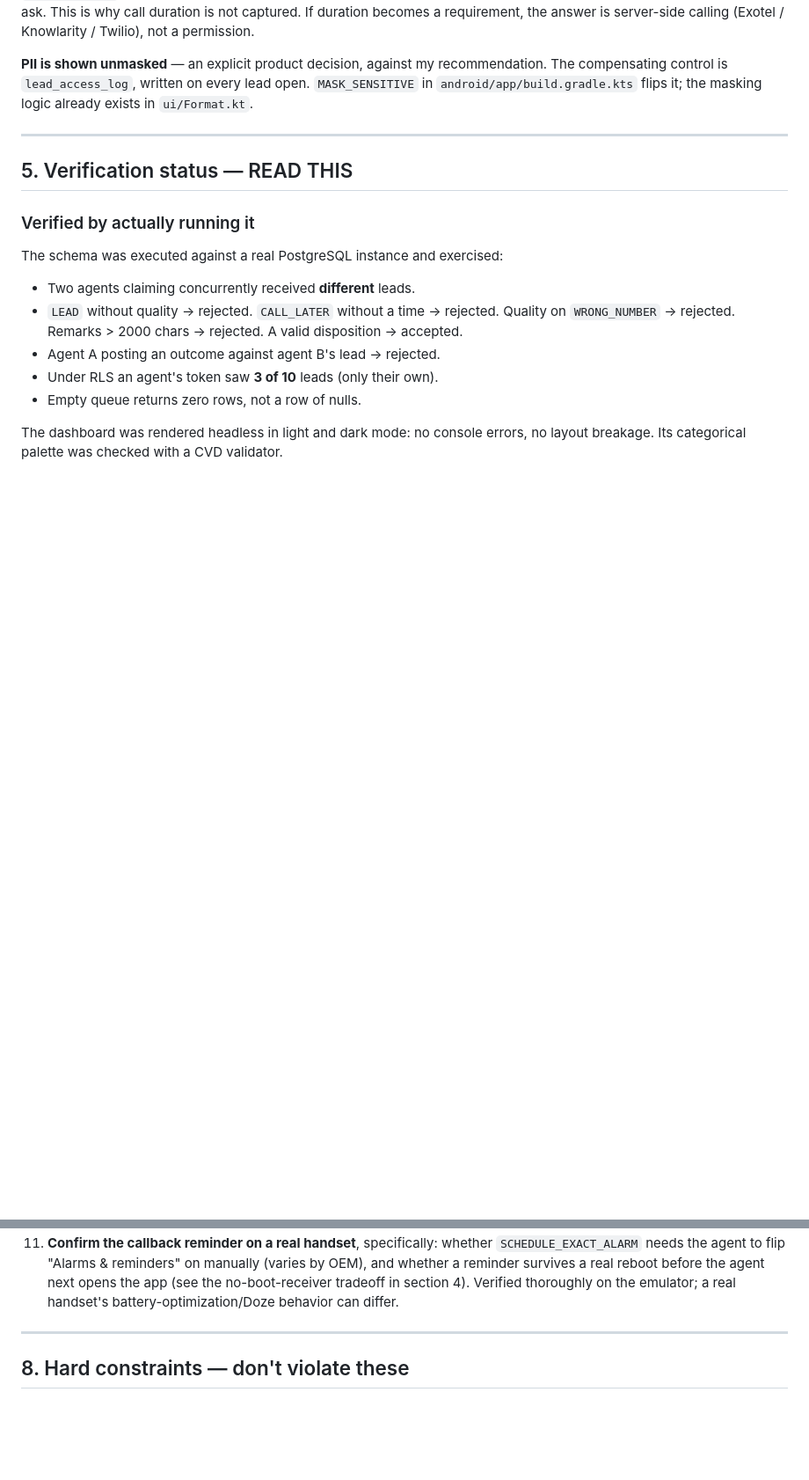
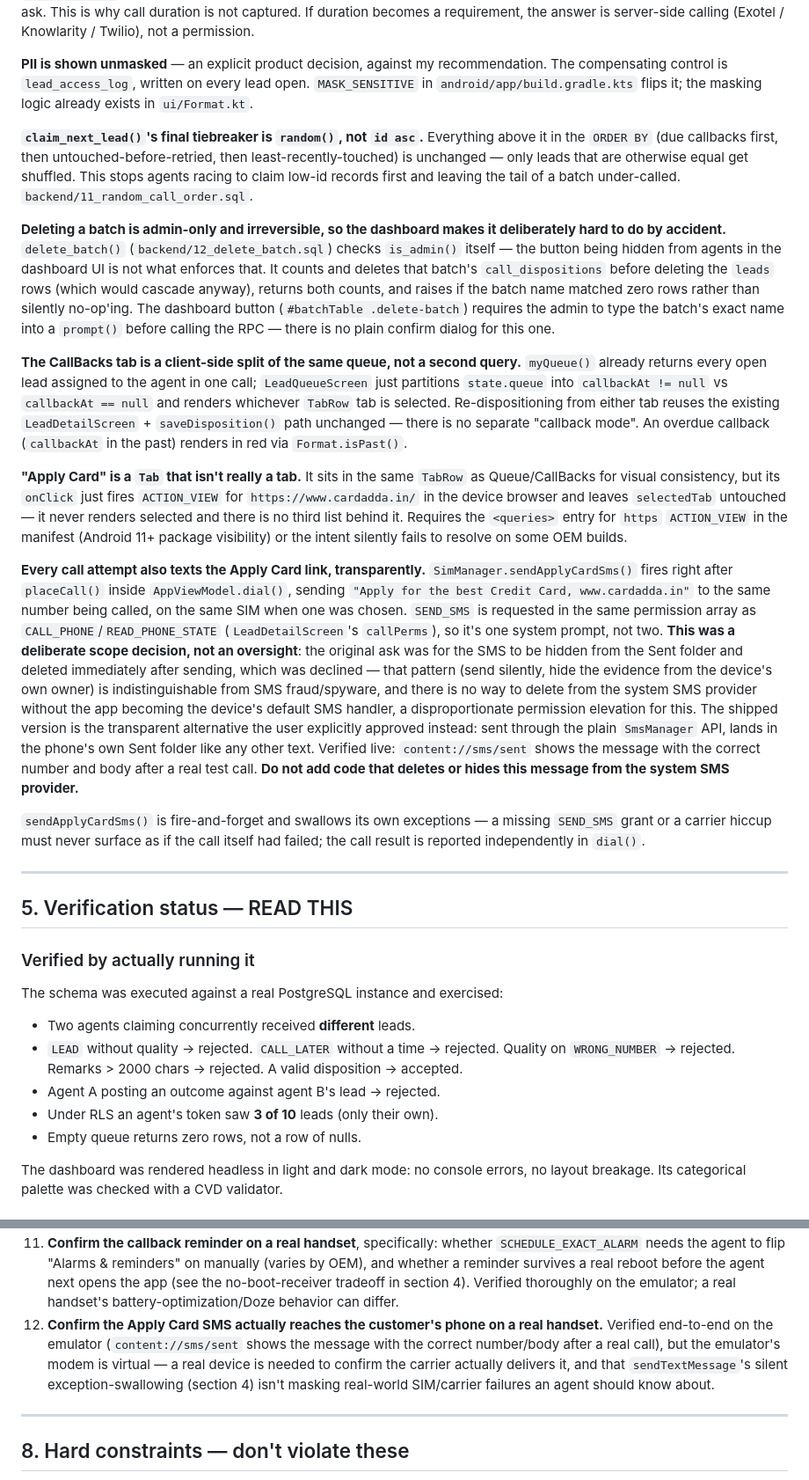
Before and after one commit to shishirkush/telecalling-app, a Markdown page: CLAUDE.md, 2 parts joined by grey strips. Shown at 88% size. GitHub-like rendering; blank space fills up the shorter version.

Commit message:
Document CallBacks tab, Apply Card tab, and Apply Card SMS in CLAUDE.md
Catch-up documentation for three features that shipped without a
Decisions entry: the client-side queue split for CallBacks, the
Apply Card external-link tab, and the SMS-on-call feature (including
why the hide/auto-delete request was declined in favor of a
transparent, Sent-folder-visible send).

Co-Authored-By: Claude Sonnet 5 <noreply@anthropic.com>

```diff
--- a/CLAUDE.md
+++ b/CLAUDE.md
@@ -290,6 +292,67 @@ server-side calling (Exotel / Knowlarity / Twilio), not a permission.
 recommendation. The compensating control is `lead_access_log`, written on every
 lead open. `MASK_SENSITIVE` in `android/app/build.gradle.kts` flips it; the
 masking logic already exists in `ui/Format.kt`.
+
+**`claim_next_lead()`'s final tiebreaker is `random()`, not `id asc`.**
+Everything above it in the `ORDER BY` (due callbacks first, then
+untouched-before-retried, then least-recently-touched) is unchanged —
+only leads that are otherwise equal get shuffled. This stops agents
+racing to claim low-id records first and leaving the tail of a batch
+under-called. `backend/11_random_call_order.sql`.
+
+**Deleting a batch is admin-only and irreversible, so the dashboard
+makes it deliberately hard to do by accident.** `delete_batch()`
+(`backend/12_delete_batch.sql`) checks `is_admin()` itself — the
+button being hidden from agents in the dashboard UI is not what
+enforces that. It counts and deletes that batch's `call_dispositions`
+before deleting the `leads` rows (which would cascade anyway), returns
+both counts, and raises if the batch name matched zero rows rather
+than silently no-op'ing. The dashboard button (`#batchTable .delete-batch`)
+requires the admin to type the batch's exact name into a `prompt()`
+before calling the RPC — there is no plain confirm dialog for this one.
+
+**The CallBacks tab is a client-side split of the same queue, not a
+second query.** `myQueue()` already returns every open lead assigned to
+the agent in one call; `LeadQueueScreen` just partitions
+`state.queue` into `callbackAt != null` vs `callbackAt == null` and
+renders whichever `TabRow` tab is selected. Re-dispositioning from
+either tab reuses the existing `LeadDetailScreen` + `saveDisposition()`
+path unchanged — there is no separate "callback mode". An overdue
+callback (`callbackAt` in the past) renders in red via `Format.isPast()`.
+
+**"Apply Card" is a `Tab` that isn't really a tab.** It sits in the same
+`TabRow` as Queue/CallBacks for visual consistency, but its `onClick`
+just fires `ACTION_VIEW` for `https://www.cardadda.in/` in the device
+browser and leaves `selectedTab` untouched — it never renders selected
+and there is no third list behind it. Requires the `<queries>` entry
+for `https` `ACTION_VIEW` in the manifest (Android 11+ package
+visibility) or the intent silently fails to resolve on some OEM builds.
+
+**Every call attempt also texts the Apply Card link, transparently.**
+`SimManager.sendApplyCardSms()` fires right after `placeCall()` inside
+`AppViewModel.dial()`, sending `"Apply for the best Credit Card,
+www.cardadda.in"` to the same number being called, on the same SIM
+when one was chosen. `SEND_SMS` is requested in the same permission
+array as `CALL_PHONE`/`READ_PHONE_STATE` (`LeadDetailScreen`'s
+`callPerms`), so it's one system prompt, not two. **This was a
+deliberate scope decision, not an oversight**: the original ask was
+for the SMS to be hidden from the Sent folder and deleted immediately
+after sending, which was declined — that pattern (send silently, hide
+the evidence from the device's own owner) is indistinguishable from
+SMS fraud/spyware, and there is no way to delete from the system SMS
+provider without the app becoming the device's default SMS handler, a
+disproportionate permission elevation for this. The shipped version is
+the transparent alternative the user explicitly approved instead: sent
+through the plain `SmsManager` API, lands in the phone's own Sent
+folder like any other text. Verified live: `content://sms/sent`
+shows the message with the correct number and body after a real test
+call. **Do not add code that deletes or hides this message from the
+system SMS provider.**
+
+`sendApplyCardSms()` is fire-and-forget and swallows its own
+exceptions — a missing `SEND_SMS` grant or a carrier hiccup must never
+surface as if the call itself had failed; the call result is reported
+independently in `dial()`.
 
 ---
 
@@ -538,6 +601,13 @@ next step if manual `gh release create` becomes a chore, not done yet.
     no-boot-receiver tradeoff in section 4). Verified thoroughly on the
     emulator; a real handset's battery-optimization/Doze behavior can
     differ.
+12. **Confirm the Apply Card SMS actually reaches the customer's phone on a
+    real handset.** Verified end-to-end on the emulator (`content://sms/sent`
+    shows the message with the correct number/body after a real call), but
+    the emulator's modem is virtual — a real device is needed to confirm the
+    carrier actually delivers it, and that `sendTextMessage`'s silent
+    exception-swallowing (section 4) isn't masking real-world SIM/carrier
+    failures an agent should know about.
 
 ---
 
```
Also changed, not shown: other parts of CLAUDE.md (+4 -2 lines).
